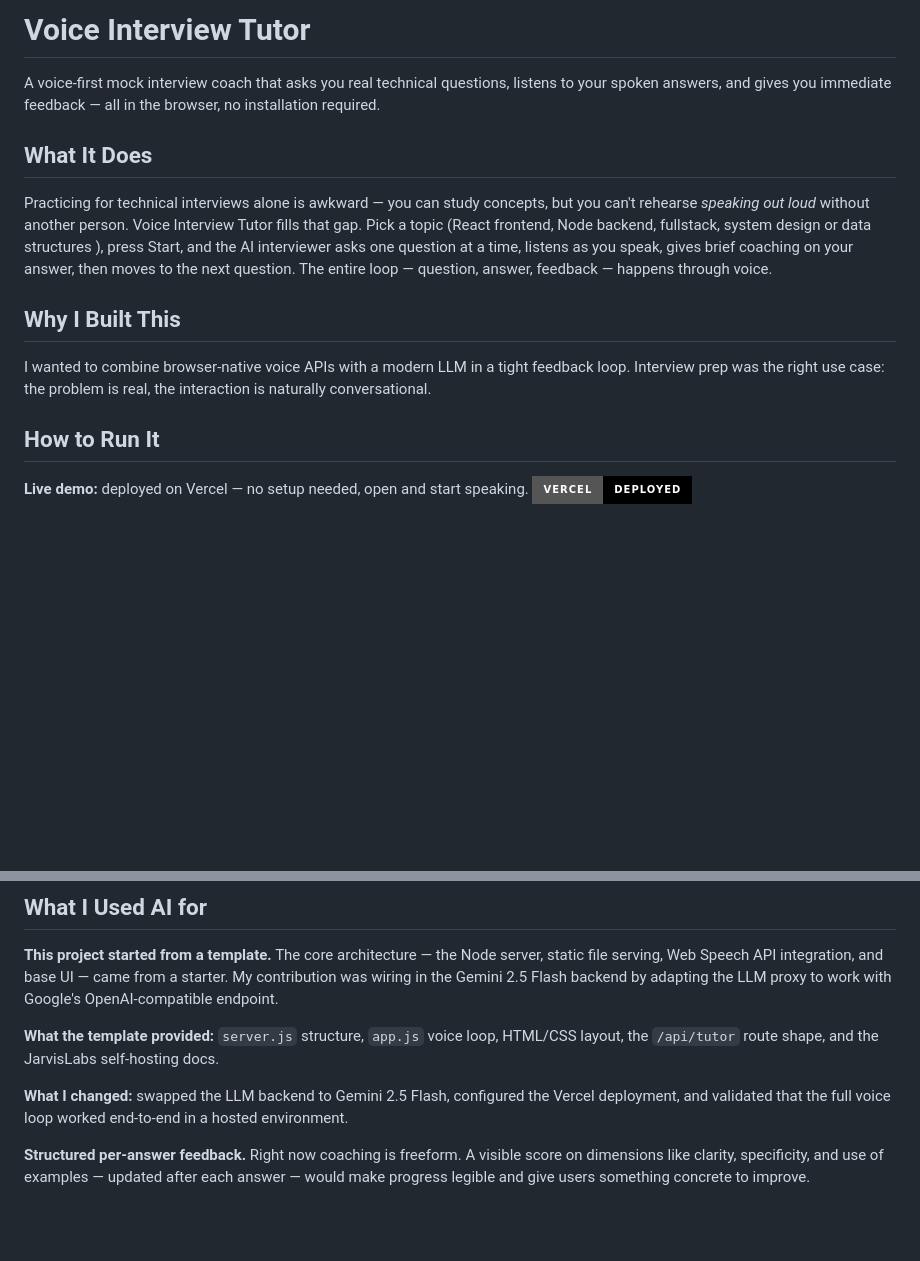
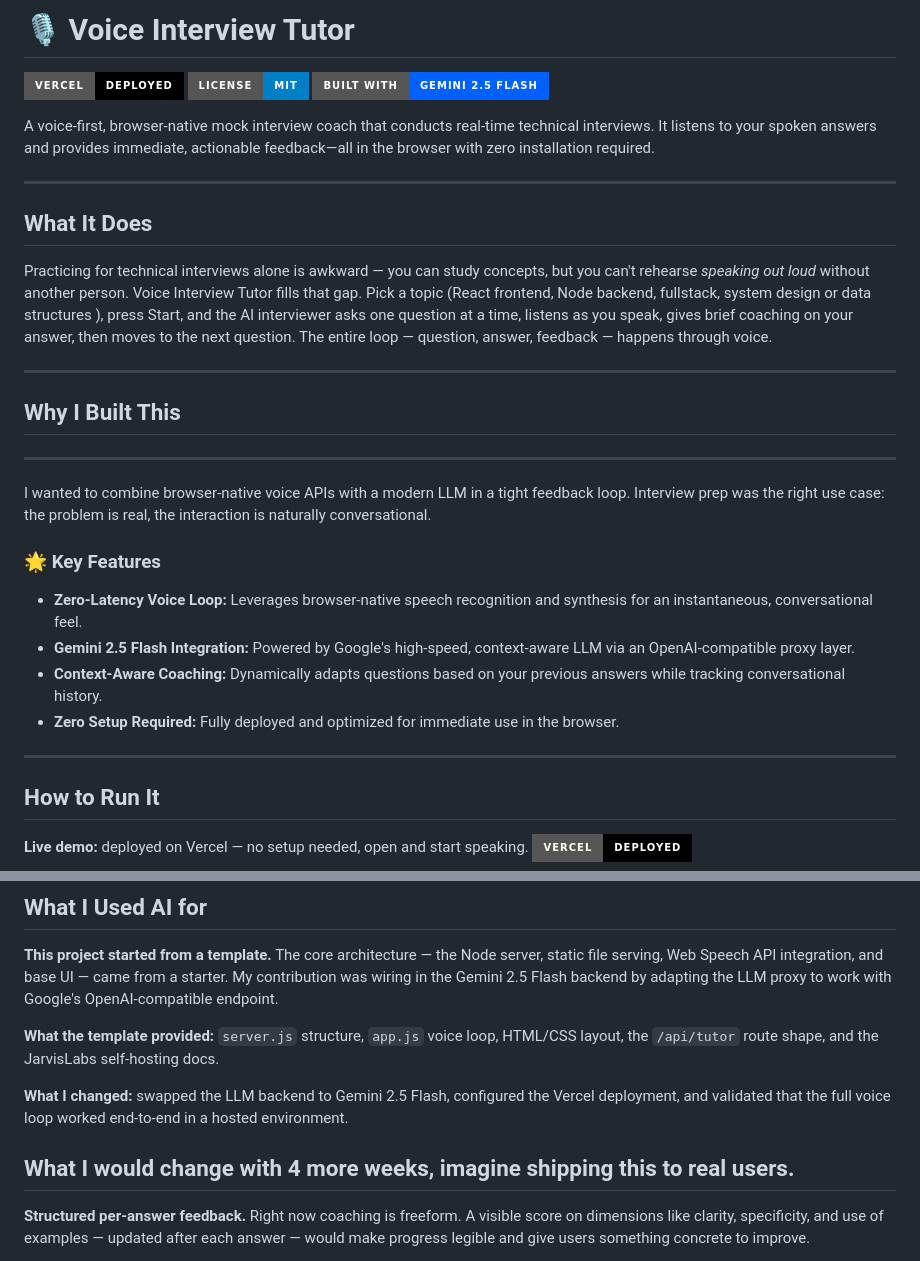
Before and after one commit to sudhanshu1239g/aiTutor, a Markdown page: README.md, 2 parts joined by grey strips. GitHub-like rendering; badges without logos; blank space fills up the shorter version.

```diff
--- a/README.md
+++ b/README.md
@@ -1,14 +1,32 @@
-# Voice Interview Tutor
+# 🎙️ Voice Interview Tutor
 
-A voice-first mock interview coach that asks you real technical questions, listens to your spoken answers, and gives you immediate feedback — all in the browser, no installation required.
+[![Vercel Deployment](https://img.shields.io/badge/Vercel-Deployed-000000?style=for-the-badge&logo=vercel&logoColor=white)](https://ai-tutor-eight-gamma.vercel.app)
+[![License: MIT](https://img.shields.io/badge/License-MIT-blue.svg?style=for-the-badge)](https://opensource.org/licenses/MIT)
+[![Made with Gemini](https://img.shields.io/badge/Built%20With-Gemini%202.5%20Flash-0061FF?style=for-the-badge&logo=google-gemini&logoColor=white)](https://deepmind.google/technologies/gemini/)
+
+A voice-first, browser-native mock interview coach that conducts real-time technical interviews. It listens to your spoken answers and provides immediate, actionable feedback—all in the browser with zero installation required.
+
+---
 
 ## What It Does
 
 Practicing for technical interviews alone is awkward — you can study concepts, but you can't rehearse *speaking out loud* without another person. Voice Interview Tutor fills that gap. Pick a topic (React frontend, Node backend, fullstack, system design or data structures ), press Start, and the AI interviewer asks one question at a time, listens as you speak, gives brief coaching on your answer, then moves to the next question. The entire loop — question, answer, feedback — happens through voice.
 
+---
+
 ## Why I Built This
 
+---
+
 I wanted to combine browser-native voice APIs with a modern LLM in a tight feedback loop. Interview prep was the right use case: the problem is real, the interaction is naturally conversational.
+
+### 🌟 Key Features
+*   **Zero-Latency Voice Loop:** Leverages browser-native speech recognition and synthesis for an instantaneous, conversational feel.
+*   **Gemini 2.5 Flash Integration:** Powered by Google's high-speed, context-aware LLM via an OpenAI-compatible proxy layer.
+*   **Context-Aware Coaching:** Dynamically adapts questions based on your previous answers while tracking conversational history.
+*   **Zero Setup Required:** Fully deployed and optimized for immediate use in the browser.
+
+---
 
 ## How to Run It
 
@@ -60,6 +78,8 @@ If `LLM_BASE_URL` is missing, the server returns a hardcoded coaching response i
 **What I changed:** swapped the LLM backend to Gemini 2.5 Flash, configured the Vercel deployment, and validated that the full voice loop worked end-to-end in a hosted environment.
 
 
+## What I would change with 4 more weeks, imagine shipping this to real users.
+
 **Structured per-answer feedback.** Right now coaching is freeform. A visible score on dimensions like clarity, specificity, and use of examples — updated after each answer — would make progress legible and give users something concrete to improve.
 
 **Session history.** Conversations vanish on refresh. Persisting sessions would let users spot patterns in what they get wrong across multiple practice runs, which is where the real learning happens.
```
